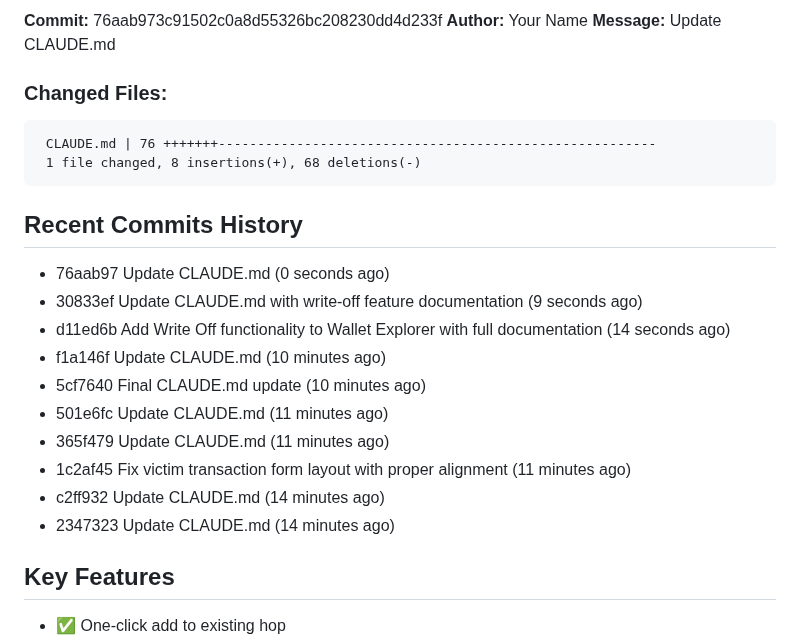
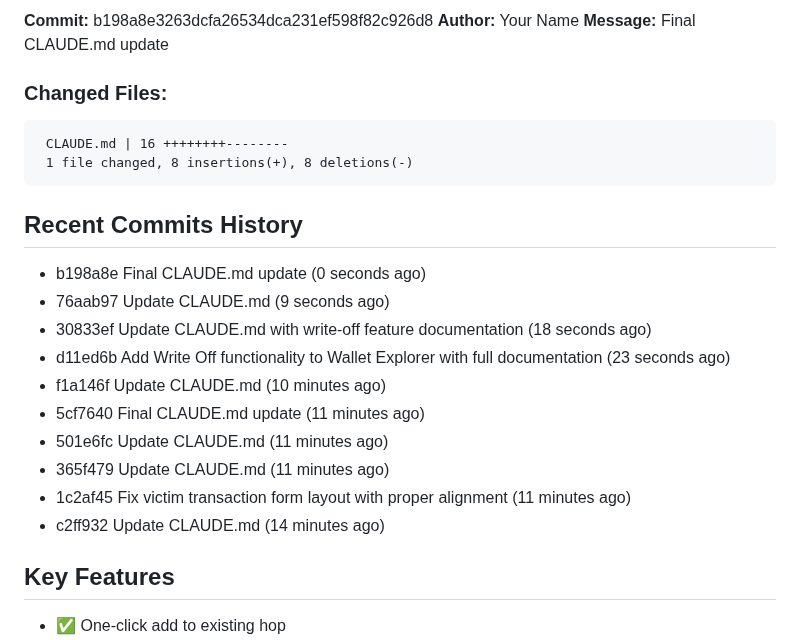
Before and after one commit to JGooseK41/batsTool, a Markdown page: CLAUDE.md, the part around one of its changes. Rendered like a GitHub page.

````diff
--- a/CLAUDE.md
+++ b/CLAUDE.md
@@ -7,26 +7,26 @@ B.A.T.S. (Block Audit Tracing Standard) is a blockchain investigation tool for t
 
-**Commit:** 76aab973c91502c0a8d55326bc208230dd4d233f
+**Commit:** b198a8e3263dcfa26534dca231ef598f82c926d8
 **Author:** Your Name
-**Message:** Update CLAUDE.md
+**Message:** Final CLAUDE.md update
 
 ### Changed Files:
 ```
- CLAUDE.md | 76 +++++++--------------------------------------------------------
- 1 file changed, 8 insertions(+), 68 deletions(-)
+ CLAUDE.md | 16 ++++++++--------
+ 1 file changed, 8 insertions(+), 8 deletions(-)
 ```
 
 ## Recent Commits History
 
-- 76aab97 Update CLAUDE.md (0 seconds ago)
-- 30833ef Update CLAUDE.md with write-off feature documentation (9 seconds ago)
-- d11ed6b Add Write Off functionality to Wallet Explorer with full documentation (14 seconds ago)
+- b198a8e Final CLAUDE.md update (0 seconds ago)
+- 76aab97 Update CLAUDE.md (9 seconds ago)
+- 30833ef Update CLAUDE.md with write-off feature documentation (18 seconds ago)
+- d11ed6b Add Write Off functionality to Wallet Explorer with full documentation (23 seconds ago)
 - f1a146f Update CLAUDE.md (10 minutes ago)
-- 5cf7640 Final CLAUDE.md update (10 minutes ago)
+- 5cf7640 Final CLAUDE.md update (11 minutes ago)
 - 501e6fc Update CLAUDE.md (11 minutes ago)
 - 365f479 Update CLAUDE.md (11 minutes ago)
 - 1c2af45 Fix victim transaction form layout with proper alignment (11 minutes ago)
 - c2ff932 Update CLAUDE.md (14 minutes ago)
-- 2347323 Update CLAUDE.md (14 minutes ago)
 
 ## Key Features
 
````
Also changed, not shown: other parts of CLAUDE.md (+1 -1 lines).
